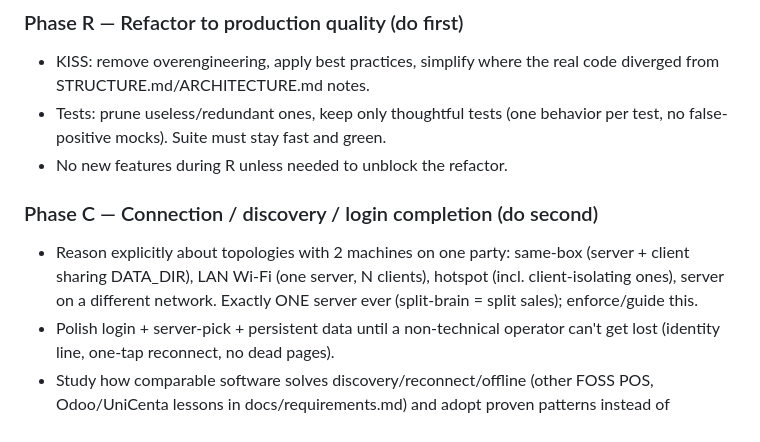
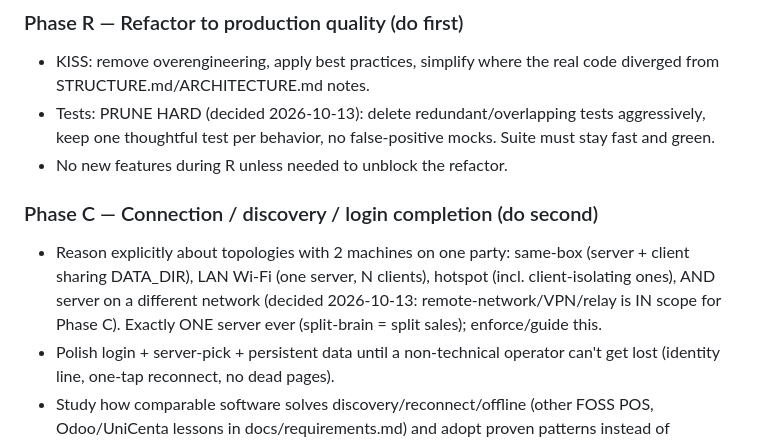
Before and after one commit to Ozard-02/POSziona, a Markdown page: AGENTS.md, the part around the change. GitHub-like rendering.

Commit message:
Docs: record user decisions (prune hard, remote-network in scope)

```diff
--- a/AGENTS.md
+++ b/AGENTS.md
@@ -50,14 +50,16 @@ Order is binding: R first, then C, then S.
 ### Phase R — Refactor to production quality (do first)
 - KISS: remove overengineering, apply best practices, simplify where the
   real code diverged from STRUCTURE.md/ARCHITECTURE.md notes.
-- Tests: prune useless/redundant ones, keep only thoughtful tests (one
-  behavior per test, no false-positive mocks). Suite must stay fast and green.
+- Tests: PRUNE HARD (decided 2026-10-13): delete redundant/overlapping
+  tests aggressively, keep one thoughtful test per behavior, no
+  false-positive mocks. Suite must stay fast and green.
 - No new features during R unless needed to unblock the refactor.
 
 ### Phase C — Connection / discovery / login completion (do second)
 - Reason explicitly about topologies with 2 machines on one party: same-box
   (server + client sharing DATA_DIR), LAN Wi-Fi (one server, N clients),
-  hotspot (incl. client-isolating ones), server on a different network.
+  hotspot (incl. client-isolating ones), AND server on a different network
+  (decided 2026-10-13: remote-network/VPN/relay is IN scope for Phase C).
   Exactly ONE server ever (split-brain = split sales); enforce/guide this.
 - Polish login + server-pick + persistent data until a non-technical
   operator can't get lost (identity line, one-tap reconnect, no dead pages).
```
